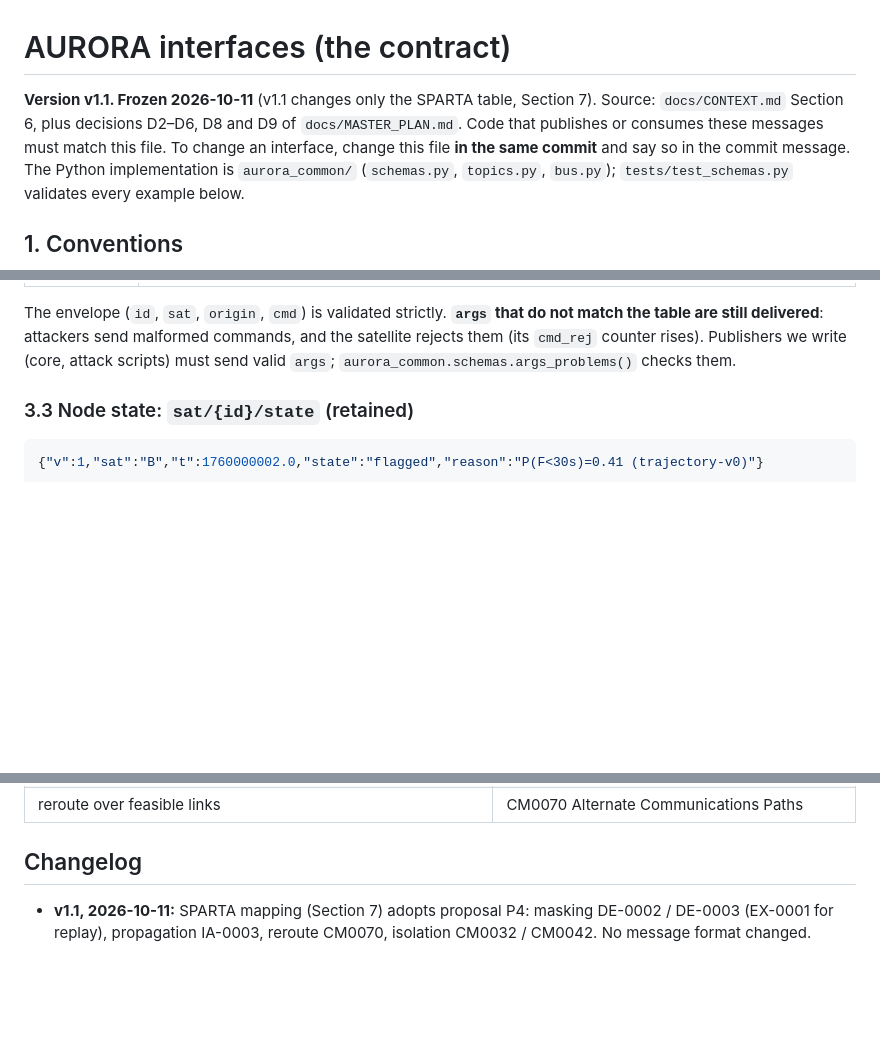
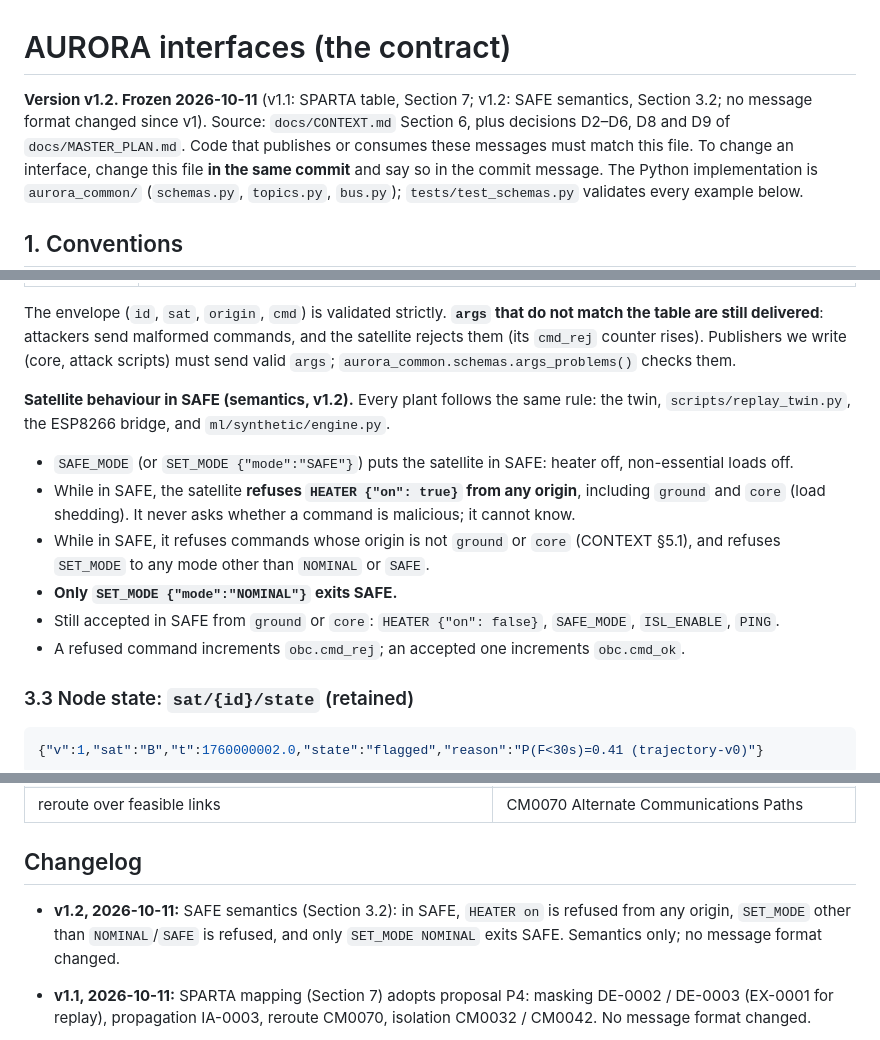
Before and after one commit to Mayssam-Hergli/AURORA, a Markdown page: docs/interfaces.md, 3 parts joined by grey strips. Rendered like a GitHub page; blank space fills up the shorter version.

```diff
--- a/docs/interfaces.md
+++ b/docs/interfaces.md
@@ -1,6 +1,6 @@
 # AURORA interfaces (the contract)
 
-**Version v1.1. Frozen 2026-10-11** (v1.1 changes only the SPARTA table, Section 7). Source: `docs/CONTEXT.md` Section 6, plus decisions D2–D6, D8 and D9 of `docs/MASTER_PLAN.md`.
+**Version v1.2. Frozen 2026-10-11** (v1.1: SPARTA table, Section 7; v1.2: SAFE semantics, Section 3.2; no message format changed since v1). Source: `docs/CONTEXT.md` Section 6, plus decisions D2–D6, D8 and D9 of `docs/MASTER_PLAN.md`.
 Code that publishes or consumes these messages must match this file. To change an interface, change this file **in the same commit** and say so in the commit message.
 The Python implementation is `aurora_common/` (`schemas.py`, `topics.py`, `bus.py`); `tests/test_schemas.py` validates every example below.
 
@@ -95,6 +95,14 @@ Receivers also accept `isl_peers` as a comma-separated string (`"A,C"`), which t
 | `PING` | `{}` |
 
 The envelope (`id`, `sat`, `origin`, `cmd`) is validated strictly. **`args` that do not match the table are still delivered**: attackers send malformed commands, and the satellite rejects them (its `cmd_rej` counter rises). Publishers we write (core, attack scripts) must send valid `args`; `aurora_common.schemas.args_problems()` checks them.
+
+**Satellite behaviour in SAFE (semantics, v1.2).** Every plant follows the same rule: the twin, `scripts/replay_twin.py`, the ESP8266 bridge, and `ml/synthetic/engine.py`.
+- `SAFE_MODE` (or `SET_MODE {"mode":"SAFE"}`) puts the satellite in SAFE: heater off, non-essential loads off.
+- While in SAFE, the satellite **refuses `HEATER {"on": true}` from any origin**, including `ground` and `core` (load shedding). It never asks whether a command is malicious; it cannot know.
+- While in SAFE, it refuses commands whose origin is not `ground` or `core` (CONTEXT §5.1), and refuses `SET_MODE` to any mode other than `NOMINAL` or `SAFE`.
+- **Only `SET_MODE {"mode":"NOMINAL"}` exits SAFE.**
+- Still accepted in SAFE from `ground` or `core`: `HEATER {"on": false}`, `SAFE_MODE`, `ISL_ENABLE`, `PING`.
+- A refused command increments `obc.cmd_rej`; an accepted one increments `obc.cmd_ok`.
 
 ### 3.3 Node state: `sat/{id}/state` (retained)
 
@@ -250,6 +258,8 @@ Used in `core/event.sparta` and `core/action.reason`. Proposal P4 (`docs/INTERFA
 
 ## Changelog
 
+- **v1.2, 2026-10-11:** SAFE semantics (Section 3.2): in SAFE, `HEATER on` is refused from any origin, `SET_MODE` other than `NOMINAL`/`SAFE` is refused, and only `SET_MODE NOMINAL` exits SAFE. Semantics only; no message format changed.
+
 - **v1.1, 2026-10-11:** SPARTA mapping (Section 7) adopts proposal P4: masking DE-0002 / DE-0003 (EX-0001 for replay), propagation IA-0003, reroute CM0070, isolation CM0032 / CM0042. No message format changed.
 
 - **v1, 2026-10-11:** frozen. From CONTEXT §6 plus: `redteam/{id}` topic (D8); `src: synthetic` (D9); `SET_MODE` enum (D3); `p_std` is a standard deviation and `q`, `p_std` may be `null` (D4); `origin` enum (D6); `ml_labels.json` with `t0` (D2); `emulated`, `warming_up`, `reason`, `args` optional fields; `core/event` schema; per-satellite limits; QoS, retained and subscription rules.
```
Also changed, not shown: docs/STATUS.md (+7 -1 lines).
